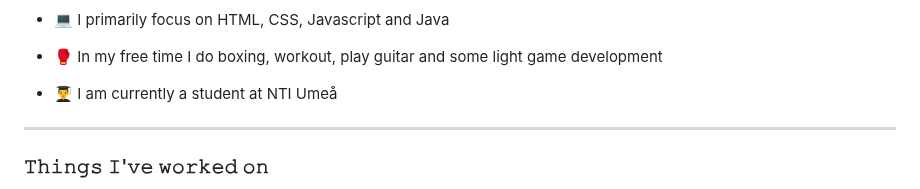
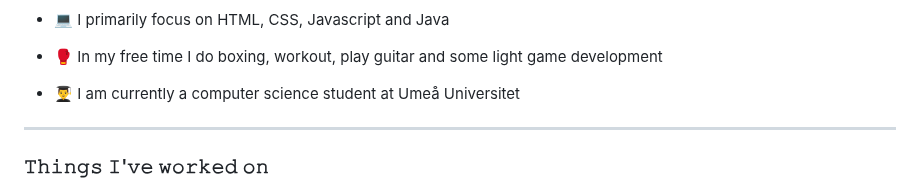
Before and after one commit to RasmusJohansson04/RasmusJohansson04, a Markdown page: README.md, the part around the change. GitHub-like rendering.

```diff
--- a/README.md
+++ b/README.md
@@ -11,7 +11,7 @@
 <ul>
     <li><p>💻 I primarily focus on HTML, CSS, Javascript and Java</p></li>
     <li><p>🥊 In my free time I do boxing, workout, play guitar and some light game development</p></li>
-    <li><p>👨‍🎓 I am currently a student at NTI Umeå</p></li>
+    <li><p>👨‍🎓 I am currently a computer science student at Umeå Universitet</p></li>
 </ul>
 <hr>
 <h3>𝚃𝚑𝚒𝚗𝚐𝚜 𝙸'𝚟𝚎 𝚠𝚘𝚛𝚔𝚎𝚍 𝚘𝚗</h3>
```
